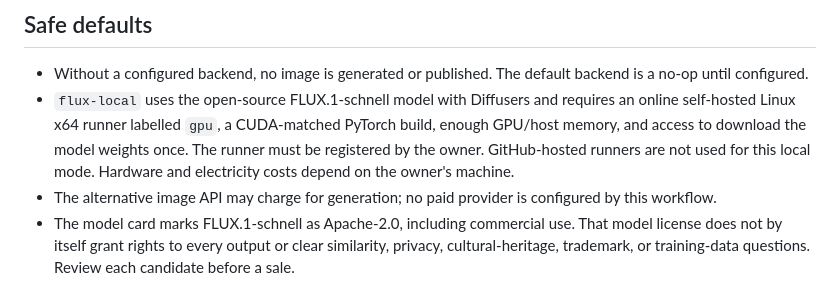
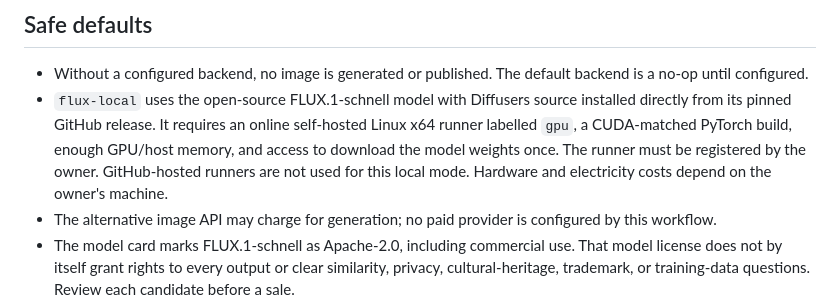
Before and after one commit to mosulonsol-max/MOSUL-HERITAGE-STORE, a Markdown page: docs/ARTWORK-AUTOMATION.md, the part around the change. GitHub-like rendering.

Commit message:
Document GitHub-sourced local generator setup
Record the pinned Diffusers source and explain that open model weights are separately hosted.

```diff
--- a/docs/ARTWORK-AUTOMATION.md
+++ b/docs/ARTWORK-AUTOMATION.md
@@ -7,7 +7,7 @@ A GitHub Actions workflow runs once an hour and can be started manually from mai
 ## Safe defaults
 
 - Without a configured backend, no image is generated or published. The default backend is a no-op until configured.
-- `flux-local` uses the open-source FLUX.1-schnell model with Diffusers and requires an online self-hosted Linux x64 runner labelled `gpu`, a CUDA-matched PyTorch build, enough GPU/host memory, and access to download the model weights once. The runner must be registered by the owner. GitHub-hosted runners are not used for this local mode. Hardware and electricity costs depend on the owner's machine.
+- `flux-local` uses the open-source FLUX.1-schnell model with Diffusers source installed directly from its pinned GitHub release. It requires an online self-hosted Linux x64 runner labelled `gpu`, a CUDA-matched PyTorch build, enough GPU/host memory, and access to download the model weights once. The runner must be registered by the owner. GitHub-hosted runners are not used for this local mode. Hardware and electricity costs depend on the owner's machine.
 - The alternative image API may charge for generation; no paid provider is configured by this workflow.
 - The model card marks FLUX.1-schnell as Apache-2.0, including commercial use. That model license does not by itself grant rights to every output or clear similarity, privacy, cultural-heritage, trademark, or training-data questions. Review each candidate before a sale.
 - If `ARTWORK_REFERENCE_QUERY` is set in local mode, the script searches Wikimedia Commons through its API and will use only returned file metadata whose license is explicitly recognized as CC0, CC BY, or public domain. It stores the source title, creator, license, source page, and license URL in the catalog record. Attribution is required for CC BY material. No social-network scraping, map-tile scraping, or unlicensed website crawling is implemented.
```
